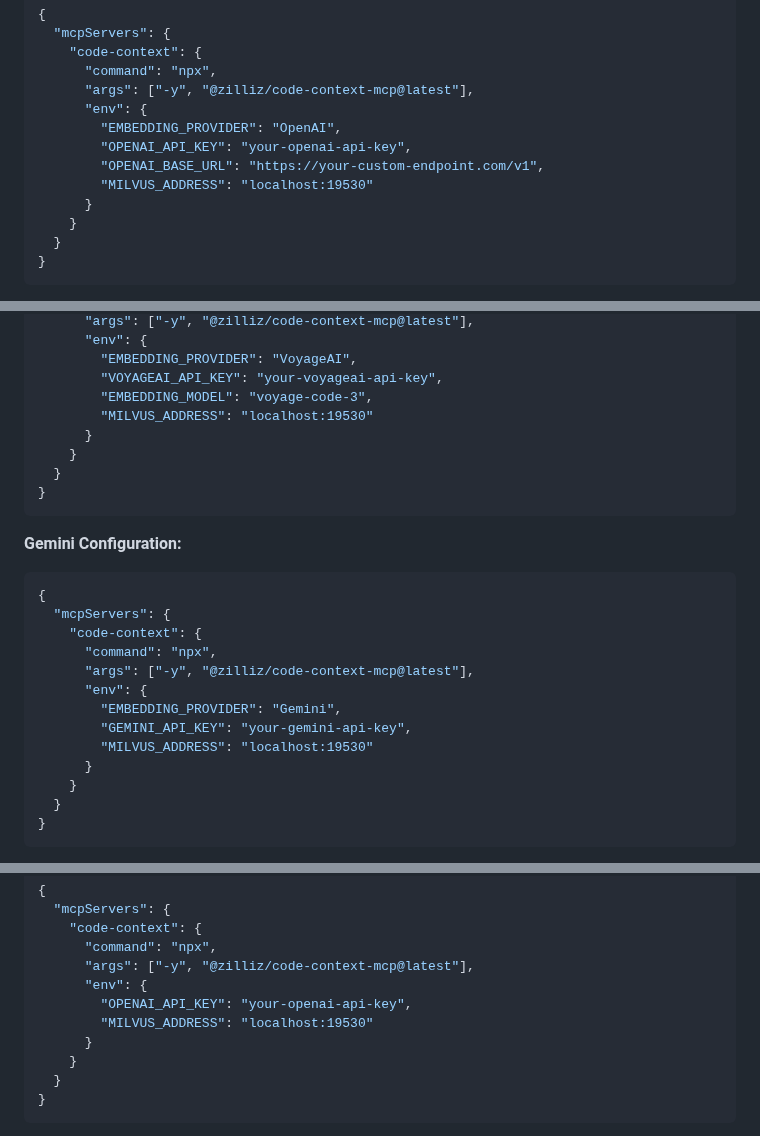
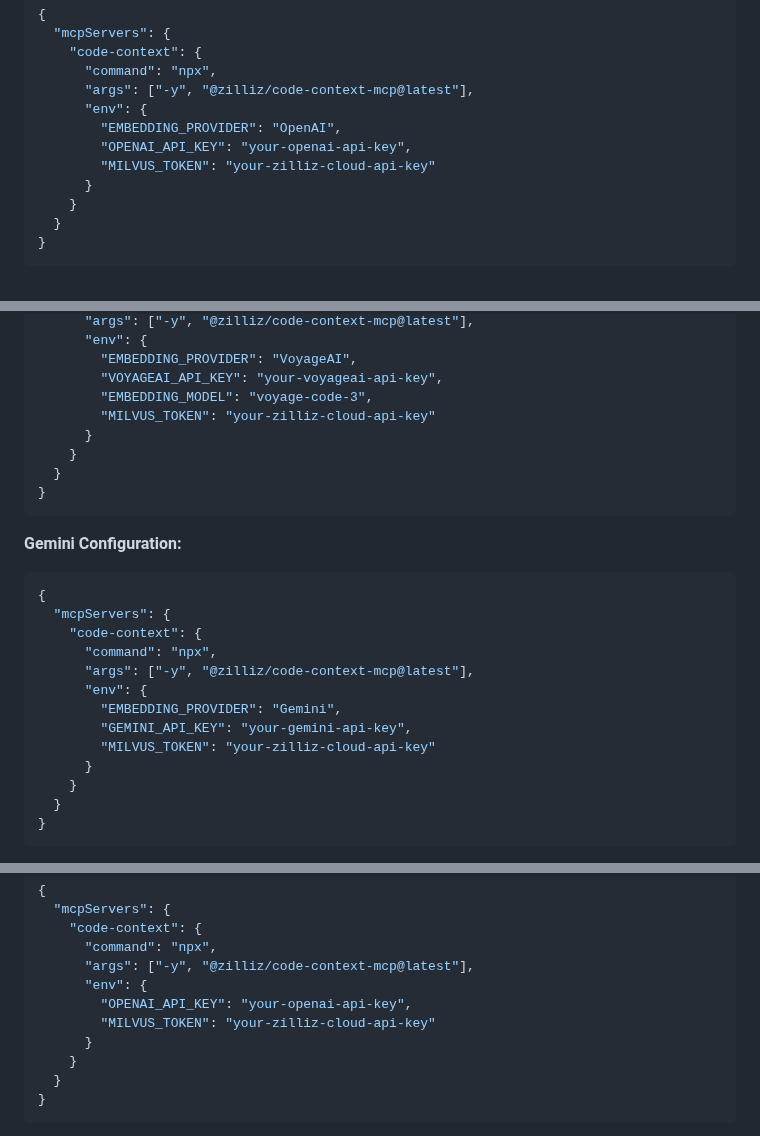
Before and after one commit to zilliztech/claude-context, a Markdown page: packages/mcp/README.md, 3 parts joined by grey strips. Drawn GitHub-style; folded sections open.

```diff
--- a/packages/mcp/README.md
+++ b/packages/mcp/README.md
@@ -217,8 +207,7 @@ Pasting the following configuration into your Cursor `~/.cursor/mcp.json` file i
       "env": {
         "EMBEDDING_PROVIDER": "OpenAI",
         "OPENAI_API_KEY": "your-openai-api-key",
-        "OPENAI_BASE_URL": "https://your-custom-endpoint.com/v1",
-        "MILVUS_ADDRESS": "localhost:19530"
+        "MILVUS_TOKEN": "your-zilliz-cloud-api-key"
       }
     }
   }
@@ -236,7 +225,7 @@ Pasting the following configuration into your Cursor `~/.cursor/mcp.json` file i
         "EMBEDDING_PROVIDER": "VoyageAI",
         "VOYAGEAI_API_KEY": "your-voyageai-api-key",
         "EMBEDDING_MODEL": "voyage-code-3",
-        "MILVUS_ADDRESS": "localhost:19530"
+        "MILVUS_TOKEN": "your-zilliz-cloud-api-key"
       }
     }
   }
@@ -253,7 +242,7 @@ Pasting the following configuration into your Cursor `~/.cursor/mcp.json` file i
       "env": {
         "EMBEDDING_PROVIDER": "Gemini",
         "GEMINI_API_KEY": "your-gemini-api-key",
-        "MILVUS_ADDRESS": "localhost:19530"
+        "MILVUS_TOKEN": "your-zilliz-cloud-api-key"
       }
     }
   }
@@ -330,7 +319,7 @@ Windsurf supports MCP configuration through a JSON file. Add the following confi
       "args": ["-y", "@zilliz/code-context-mcp@latest"],
       "env": {
         "OPENAI_API_KEY": "your-openai-api-key",
-        "MILVUS_ADDRESS": "localhost:19530"
+        "MILVUS_TOKEN": "your-zilliz-cloud-api-key"
       }
     }
   }
```
Also changed, not shown: other parts of packages/mcp/README.md (+13 -23 lines), README.md (+9 -18 lines), packages/core/README.md (+2 -1 lines), assets/signup_and_get_apikey.png (added).
